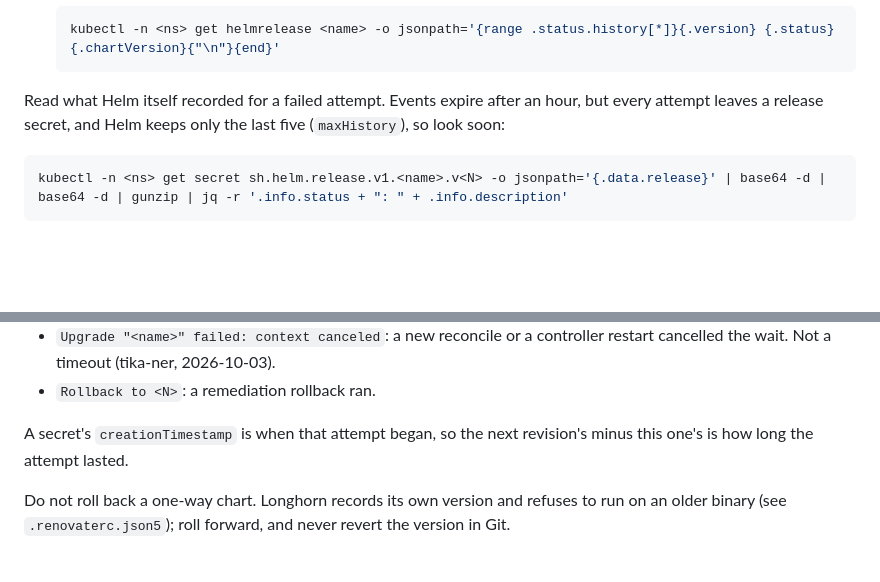
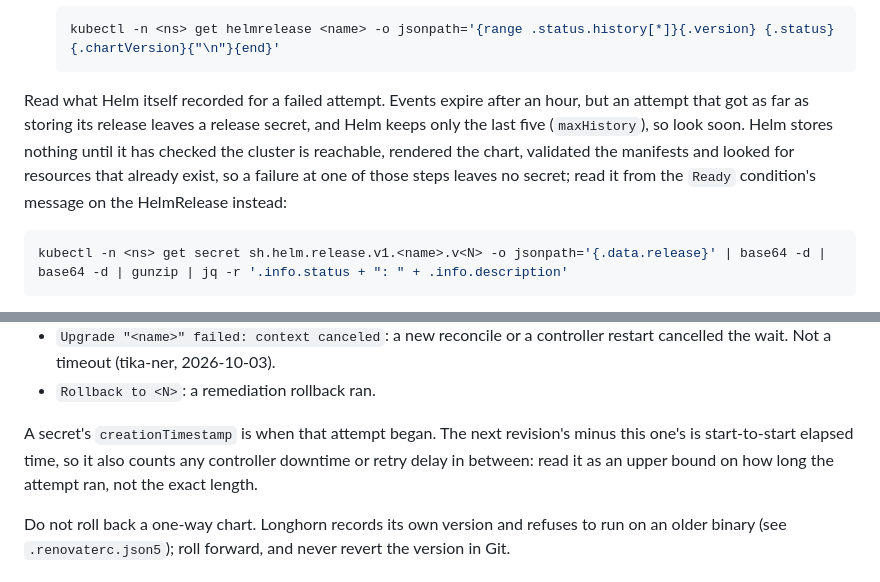
Before and after one commit to JasonKoopmans/home-ops-hiro, a Markdown page: docs/runbook-flux-not-ready.md, 2 parts joined by grey strips. GitHub-like rendering; blank space fills up the shorter version.

Commit message:
docs(runbook): scope the release-secret diagnostic, call the timestamp gap an upper bound
Review of #755: not every failed attempt leaves a release secret. Helm checks the
cluster is reachable, renders the chart, validates the manifests and looks for
resources that already exist before it stores the new revision (upgrade.go:
IsReachable, renderResources, Build, existingResourceConflict, then
Releases.Create), so a failure at those steps has none; point at the HelmRelease
Ready condition for those. And the difference between consecutive revision
secrets is start-to-start elapsed time, which includes controller downtime and
retry delay, so call it an upper bound on the attempt, not its length.

Co-Authored-By: Claude Sonnet 5.5 <noreply@anthropic.com>

````diff
--- a/docs/runbook-flux-not-ready.md
+++ b/docs/runbook-flux-not-ready.md
@@ -93,8 +93,11 @@ Why Helm gives up early:
   kubectl -n <ns> get helmrelease <name> -o jsonpath='{range .status.history[*]}{.version} {.status} {.chartVersion}{"\n"}{end}'
   ```
 
-Read what Helm itself recorded for a failed attempt. Events expire after an hour, but every attempt leaves a release
-secret, and Helm keeps only the last five (`maxHistory`), so look soon:
+Read what Helm itself recorded for a failed attempt. Events expire after an hour, but an attempt that got as far as
+storing its release leaves a release secret, and Helm keeps only the last five (`maxHistory`), so look soon. Helm stores
+nothing until it has checked the cluster is reachable, rendered the chart, validated the manifests and looked for
+resources that already exist, so a failure at one of those steps leaves no secret; read it from the `Ready` condition's
+message on the HelmRelease instead:
 
 ```sh
 kubectl -n <ns> get secret sh.helm.release.v1.<name>.v<N> -o jsonpath='{.data.release}' | base64 -d | base64 -d | gunzip | jq -r '.info.status + ": " + .info.description'
@@ -110,8 +113,9 @@ What the description tells you:
   (tika-ner, 2026-10-03).
 - `Rollback to <N>`: a remediation rollback ran.
 
-A secret's `creationTimestamp` is when that attempt began, so the next revision's minus this one's is how long the attempt
-lasted.
+A secret's `creationTimestamp` is when that attempt began. The next revision's minus this one's is start-to-start elapsed
+time, so it also counts any controller downtime or retry delay in between: read it as an upper bound on how long the
+attempt ran, not the exact length.
 
 Do not roll back a one-way chart. Longhorn records its own version and refuses to run on an older binary (see
 `.renovaterc.json5`); roll forward, and never revert the version in Git.
````
